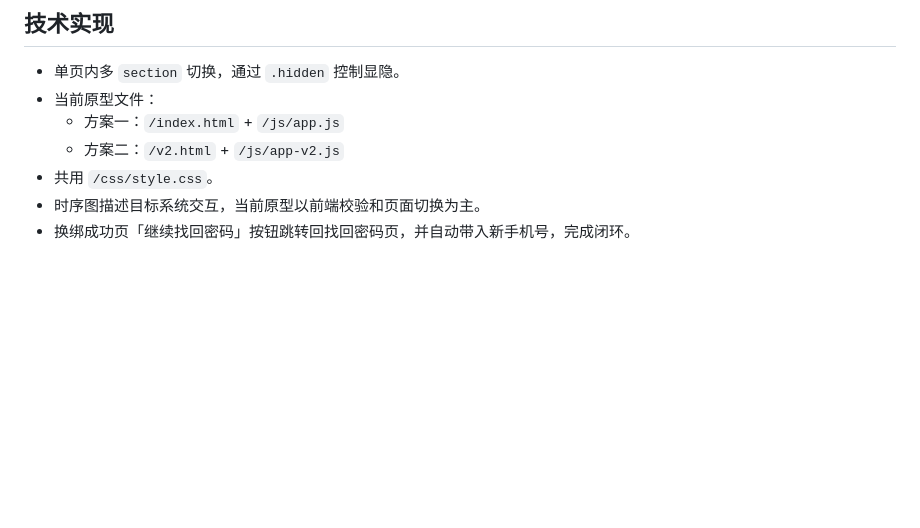
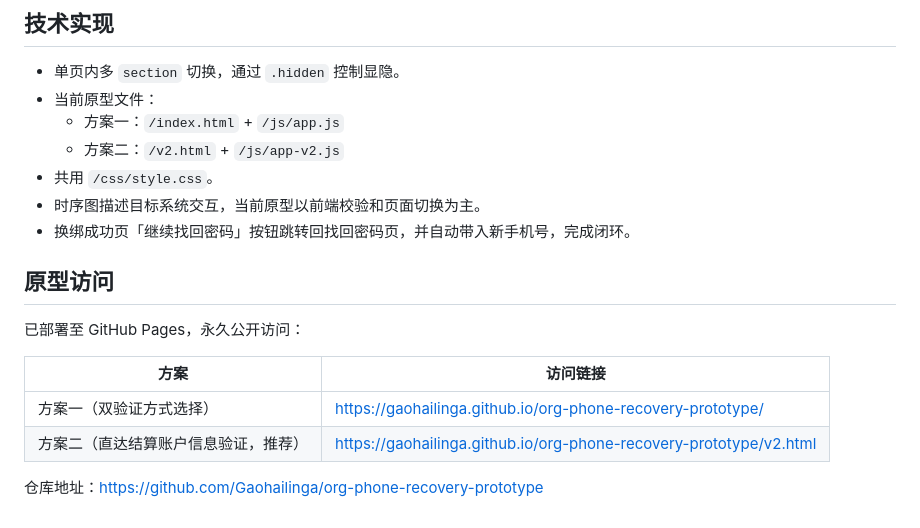
Before and after one commit to Gaohailinga/org-phone-recovery-prototype, a Markdown page: PRD.md, the part around the change. GitHub-like rendering; blank space fills up the shorter version.

Commit message:
docs: add prototype access links

```diff
--- a/PRD.md
+++ b/PRD.md
@@ -296,3 +296,13 @@ POST /api/org/change-bind-phone
 - 共用 `/css/style.css`。
 - 时序图描述目标系统交互，当前原型以前端校验和页面切换为主。
 - 换绑成功页「继续找回密码」按钮跳转回找回密码页，并自动带入新手机号，完成闭环。
+
+## 原型访问
+已部署至 GitHub Pages，永久公开访问：
+
+| 方案 | 访问链接 |
+|---|---|
+| 方案一（双验证方式选择） | https://gaohailinga.github.io/org-phone-recovery-prototype/ |
+| 方案二（直达结算账户信息验证，推荐） | https://gaohailinga.github.io/org-phone-recovery-prototype/v2.html |
+
+仓库地址：https://github.com/Gaohailinga/org-phone-recovery-prototype
```
